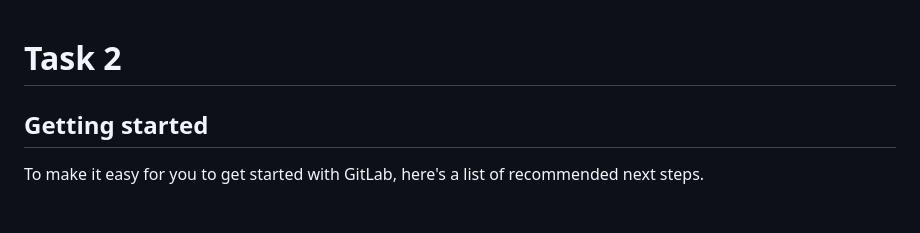
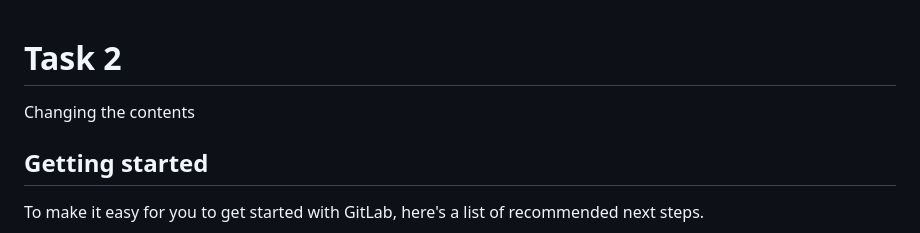
Before and after one commit to SriramRathinavel003/Sample, a Markdown page: README.md, the part around the change. Rendered like a GitHub page; blank space fills up the shorter version.

```diff
--- a/README.md
+++ b/README.md
@@ -1,6 +1,6 @@
 # Task 2
 
-
+Changing the contents
 
 ## Getting started
 
```
